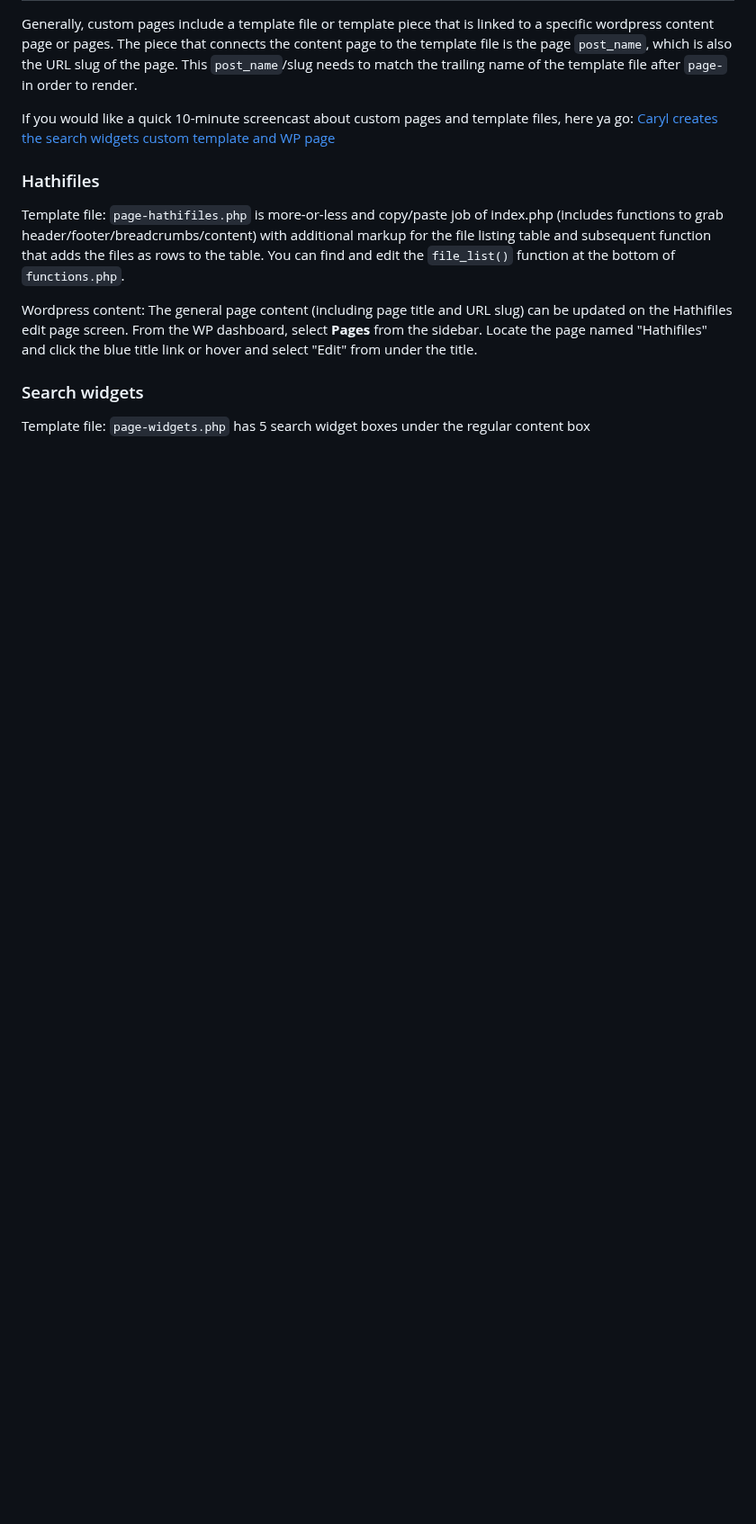
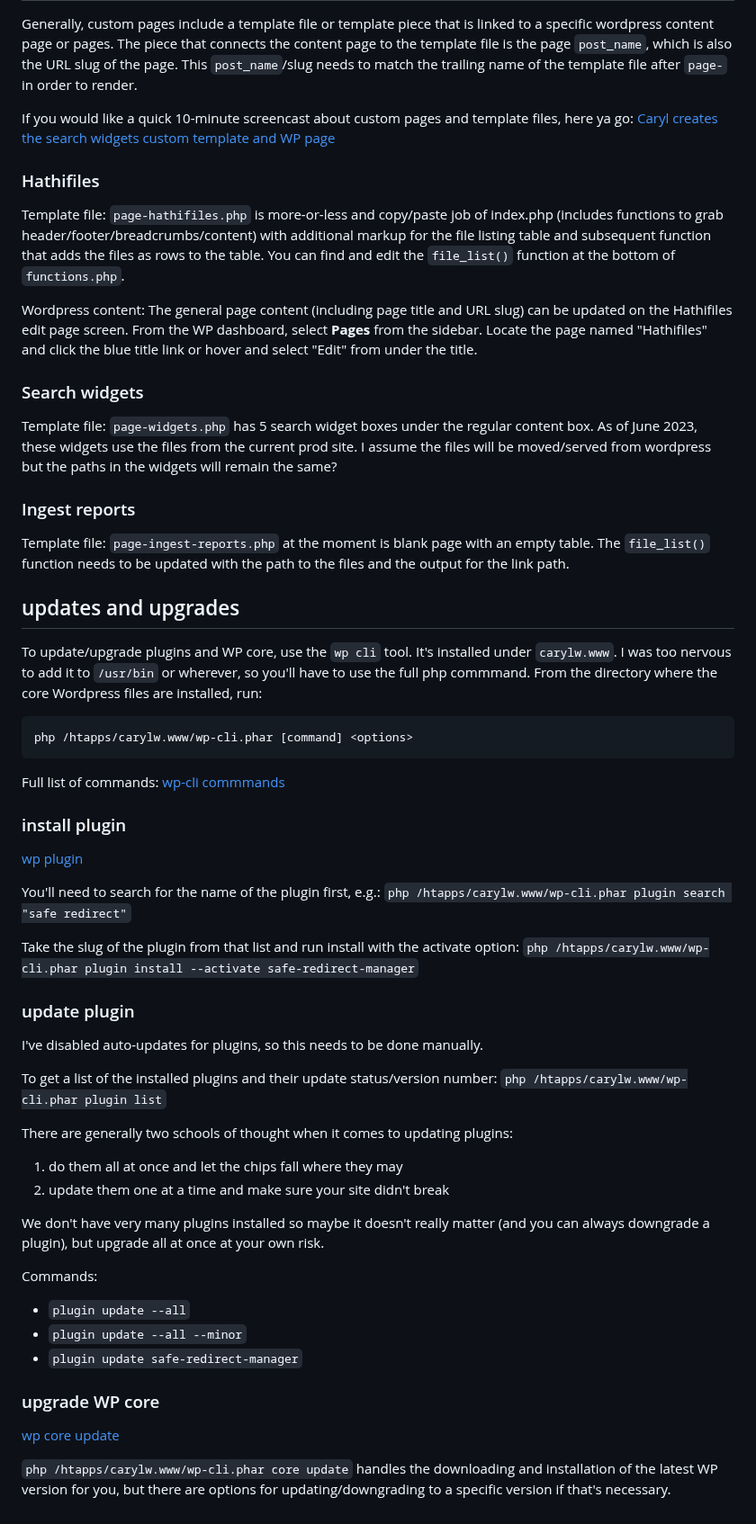
Before and after one commit to hathitrust/wordpress-hathitrust, a Markdown page: README.md, the part around the change. Shown at 90% size. GitHub-like rendering; blank space fills up the shorter version.

Commit message:
update README with updating and upgrading deets

````diff
--- a/README.md
+++ b/README.md
@@ -48,4 +48,50 @@ Wordpress content: The general page content (including page title and URL slug)
 
 ### Search widgets
 
-Template file: `page-widgets.php` has 5 search widget boxes under the regular content box
+Template file: `page-widgets.php` has 5 search widget boxes under the regular content box. As of June 2023, these widgets use the files from the current prod site. I assume the files will be moved/served from wordpress but the paths in the widgets will remain the same?
+
+### Ingest reports
+
+Template file: `page-ingest-reports.php` at the moment is blank page with an empty table. The `file_list()` function needs to be updated with the path to the files and the output for the link path.
+
+## updates and upgrades
+
+To update/upgrade plugins and WP core, use the `wp cli` tool. It's installed under `carylw.www`. I was too nervous to add it to `/usr/bin` or wherever, so you'll have to use the full php commmand. From the directory where the core Wordpress files are installed, run:
+
+```
+php /htapps/carylw.www/wp-cli.phar [command] <options>
+```
+
+Full list of commands: [wp-cli commmands](https://developer.wordpress.org/cli/commands/)
+
+### install plugin
+
+[wp plugin <command>](https://developer.wordpress.org/cli/commands/plugin/)
+
+You'll need to search for the name of the plugin first, e.g.: `php /htapps/carylw.www/wp-cli.phar plugin search "safe redirect"`
+
+Take the slug of the plugin from that list and run install with the activate option: `php /htapps/carylw.www/wp-cli.phar plugin install --activate safe-redirect-manager`
+
+### update plugin
+
+I've disabled auto-updates for plugins, so this needs to be done manually.
+
+To get a list of the installed plugins and their update status/version number: `php /htapps/carylw.www/wp-cli.phar plugin list`
+
+There are generally two schools of thought when it comes to updating plugins:
+
+1. do them all at once and let the chips fall where they may
+2. update them one at a time and make sure your site didn't break
+
+We don't have very many plugins installed so maybe it doesn't really matter (and you can always downgrade a plugin), but upgrade all at once at your own risk.
+
+Commands:
+- `plugin update --all`
+- `plugin update --all --minor`
+- `plugin update safe-redirect-manager`
+
+### upgrade WP core
+
+[wp core update](https://developer.wordpress.org/cli/commands/core/update/)
+
+`php /htapps/carylw.www/wp-cli.phar core update` handles the downloading and installation of the latest WP version for you, but there are options for updating/downgrading to a specific version if that's necessary.
````
